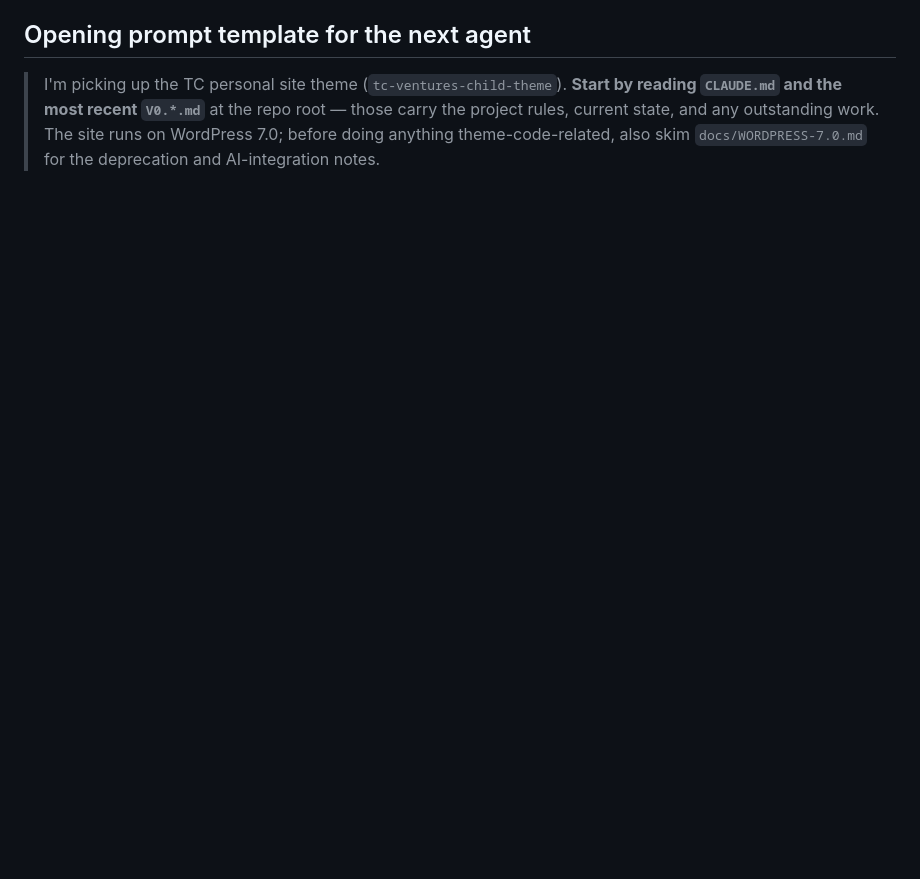
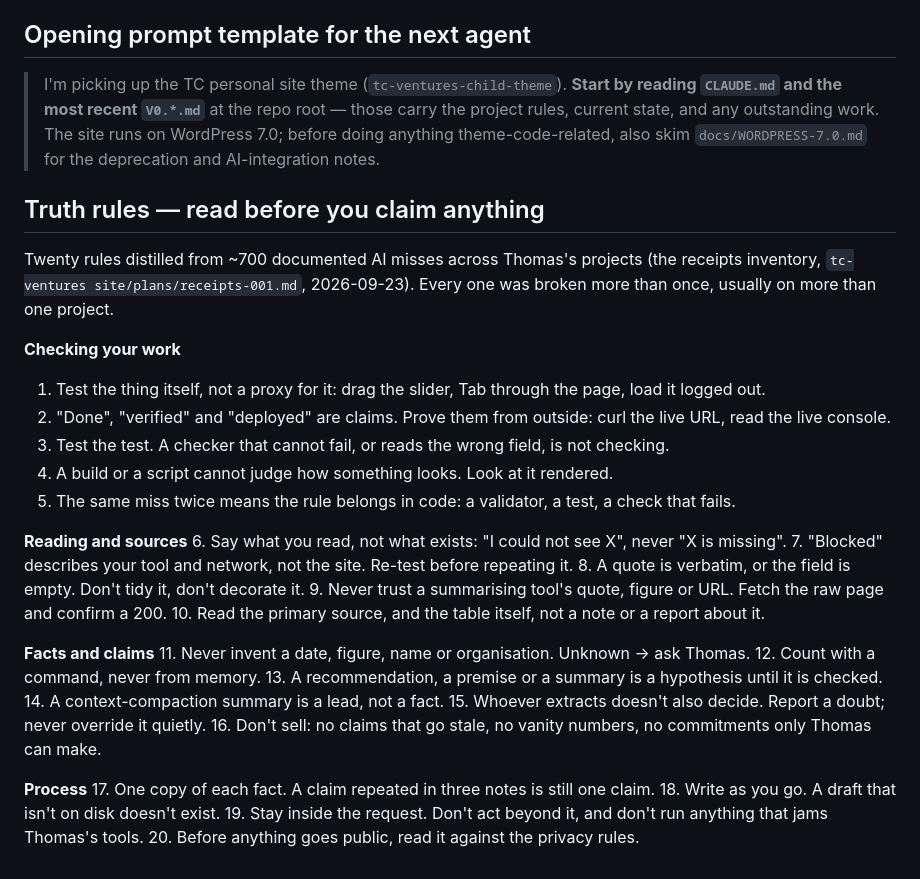
Before and after one commit to DriftingSplash9/thomascheesman-ca-theme, a Markdown page: CLAUDE.md, the part around the change. GitHub-like rendering; blank space fills up the shorter version.

Commit message:
CLAUDE.md: add the 20 truth rules from the receipts inventory
Distilled from ~700 documented AI misses across Thomas's projects
(tc-ventures site plans/receipts-001.md, 2026-09-23). Docs only.

Co-Authored-By: Claude Opus 5.5 <noreply@anthropic.com>

```diff
--- a/CLAUDE.md
+++ b/CLAUDE.md
@@ -77,3 +77,37 @@ The site is **live** at https://thomascheesman.ca (staging hostname previously:
 ## Opening prompt template for the next agent
 
 > I'm picking up the TC personal site theme (`tc-ventures-child-theme`). **Start by reading `CLAUDE.md` and the most recent `V0.*.md`** at the repo root — those carry the project rules, current state, and any outstanding work. The site runs on WordPress 7.0; before doing anything theme-code-related, also skim `docs/WORDPRESS-7.0.md` for the deprecation and AI-integration notes.
+
+## Truth rules — read before you claim anything
+
+Twenty rules distilled from ~700 documented AI misses across Thomas's projects (the
+receipts inventory, `tc-ventures site/plans/receipts-001.md`, 2026-09-23). Every one was
+broken more than once, usually on more than one project.
+
+**Checking your work**
+1. Test the thing itself, not a proxy for it: drag the slider, Tab through the page, load it logged out.
+2. "Done", "verified" and "deployed" are claims. Prove them from outside: curl the live URL, read the live console.
+3. Test the test. A checker that cannot fail, or reads the wrong field, is not checking.
+4. A build or a script cannot judge how something looks. Look at it rendered.
+5. The same miss twice means the rule belongs in code: a validator, a test, a check that fails.
+
+**Reading and sources**
+6. Say what you read, not what exists: "I could not see X", never "X is missing".
+7. "Blocked" describes your tool and network, not the site. Re-test before repeating it.
+8. A quote is verbatim, or the field is empty. Don't tidy it, don't decorate it.
+9. Never trust a summarising tool's quote, figure or URL. Fetch the raw page and confirm a 200.
+10. Read the primary source, and the table itself, not a note or a report about it.
+
+**Facts and claims**
+11. Never invent a date, figure, name or organisation. Unknown → ask Thomas.
+12. Count with a command, never from memory.
+13. A recommendation, a premise or a summary is a hypothesis until it is checked.
+14. A context-compaction summary is a lead, not a fact.
+15. Whoever extracts doesn't also decide. Report a doubt; never override it quietly.
+16. Don't sell: no claims that go stale, no vanity numbers, no commitments only Thomas can make.
+
+**Process**
+17. One copy of each fact. A claim repeated in three notes is still one claim.
+18. Write as you go. A draft that isn't on disk doesn't exist.
+19. Stay inside the request. Don't act beyond it, and don't run anything that jams Thomas's tools.
+20. Before anything goes public, read it against the privacy rules.
```
